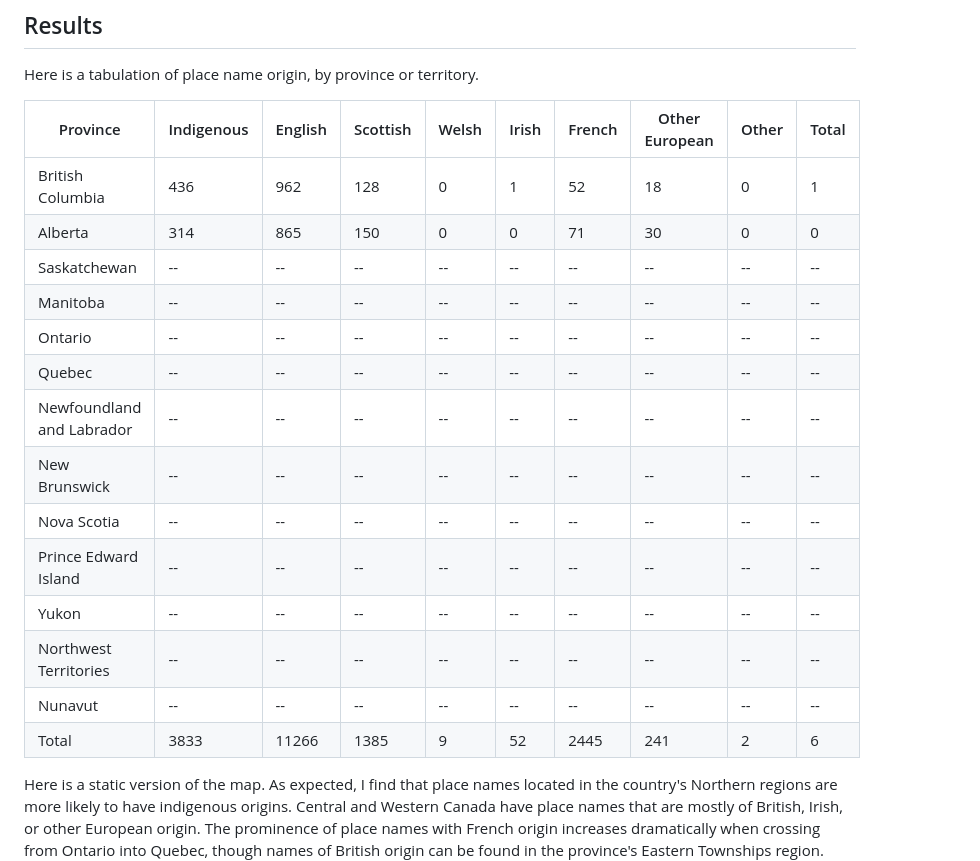
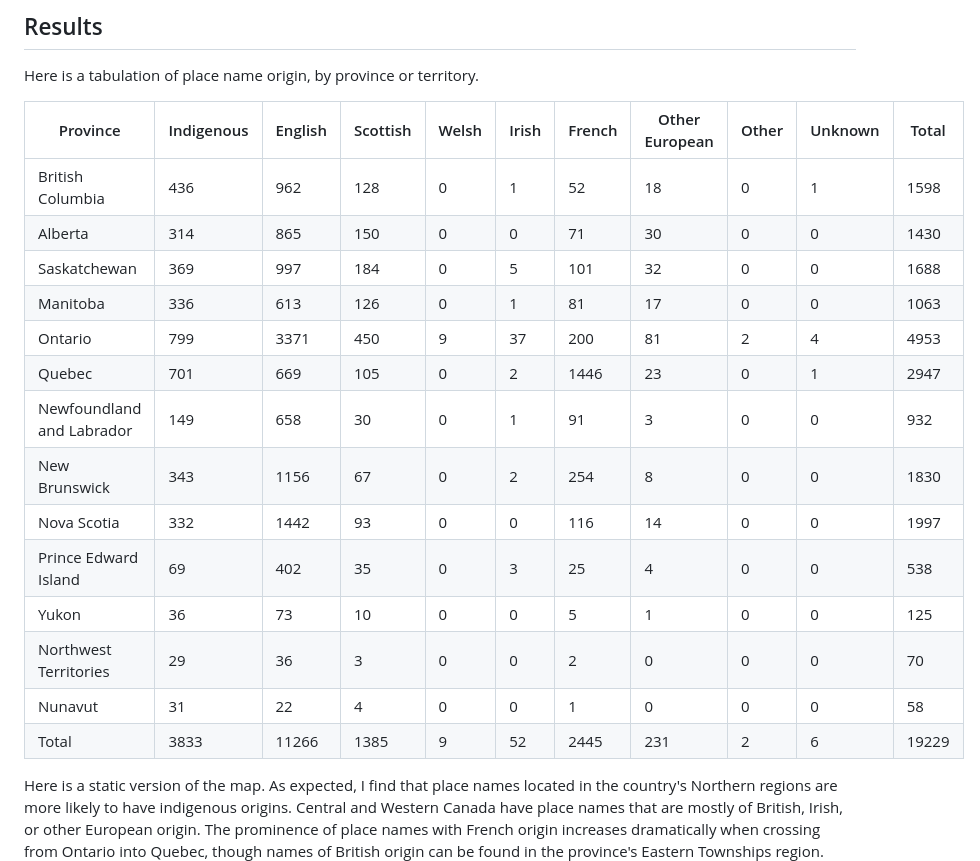
Before and after one commit to robertialenti/Canadian-Place-Name-Etymology, a Markdown page: README.md, the part around the change. Rendered like a GitHub page.

```diff
--- a/README.md
+++ b/README.md
@@ -34,22 +34,22 @@ Finally, I plot the place names on an interacive map using Folium. This allows u
 ## Results
 Here is a tabulation of place name origin, by province or territory.
 
-| Province | Indigenous | English | Scottish | Welsh | Irish | French | Other European | Other | Total |
-| -------- | ---------- | ------- | -------- | ----- | ----- | ------ | -------------- | ----- | ----- |
+| Province | Indigenous | English | Scottish | Welsh | Irish | French | Other European | Other | Unknown | Total |
+| -------- | ---------- | ------- | -------- | ----- | ----- | ------ | -------------- | ----- | ------- | ----- |
 | British Columbia | 436 | 962 | 128 | 0 | 1 | 52 | 18 | 0 | 1 | 1598 |
 | Alberta | 314 | 865 | 150 | 0 | 0 | 71 | 30 | 0 | 0 | 1430 |
-| Saskatchewan | -- | -- | -- | -- | -- | -- | -- | -- | -- |
-| Manitoba | -- | -- | -- | -- | -- | -- | -- | -- | -- |
-| Ontario | -- | -- | -- | -- | -- | -- | -- | -- | -- |
-| Quebec | -- | -- | -- | -- | -- | -- | -- | -- | -- |
-| Newfoundland and Labrador | -- | -- | -- | -- | -- | -- | -- | -- | -- |
-| New Brunswick | -- | -- | -- | -- | -- | -- | -- | -- | -- |
-| Nova Scotia | -- | -- | -- | -- | -- | -- | -- | -- | -- |
-| Prince Edward Island | -- | -- | -- | -- | -- | -- | -- | -- | -- |
-| Yukon | -- | -- | -- | -- | -- | -- | -- | -- | -- |
-| Northwest Territories | -- | -- | -- | -- | -- | -- | -- | -- | -- |
-| Nunavut | -- | -- | -- | -- | -- | -- | -- | -- | -- |
-| Total | 3833 | 11266 | 1385 | 9 | 52 | 2445 | 241 | 2 | 6 | 19229 |
+| Saskatchewan | 369 | 997 | 184 | 0 | 5 | 101 | 32 | 0 | 0 | 1688 |
+| Manitoba | 336 | 613 | 126 | 0 | 1 | 81 | 17 | 0 | 0 | 1063 |
+| Ontario | 799 | 3371 | 450 | 9 | 37 | 200 | 81 | 2 | 4 | 4953 |
+| Quebec | 701 | 669 | 105 | 0 | 2 | 1446 | 23 | 0 | 1 | 2947 |
+| Newfoundland and Labrador | 149 | 658 | 30 | 0 | 1 | 91 | 3 | 0 | 0 | 932 |
+| New Brunswick | 343 | 1156 | 67 | 0 | 2 | 254 | 8 | 0 | 0 | 1830 |
+| Nova Scotia | 332 | 1442 | 93 | 0 | 0 | 116 | 14 | 0 | 0 | 1997
+| Prince Edward Island | 69 | 402 | 35 | 0 | 3 | 25 | 4 | 0 | 0 | 538
+| Yukon | 36 | 73 | 10 | 0 | 0 | 5 | 1 | 0 | 0 | 125 |
+| Northwest Territories | 29 | 36 | 3 | 0 | 0 | 2 | 0 | 0 | 0 | 70 |
+| Nunavut | 31 | 22 | 4 | 0 | 0 | 1 | 0 | 0 | 0 | 58 |
+| Total | 3833 | 11266 | 1385 | 9 | 52 | 2445 | 231 | 2 | 6 | 19229 |
 
 Here is a static version of the map. As expected, I find that place names located in the country's Northern regions are more likely to have indigenous origins. Central and Western Canada have place names that are mostly of British, Irish, or other European origin. The prominence of place names with French origin increases dramatically when crossing from Ontario into Quebec, though names of British origin can be found in the province's Eastern Townships region.
 
```
